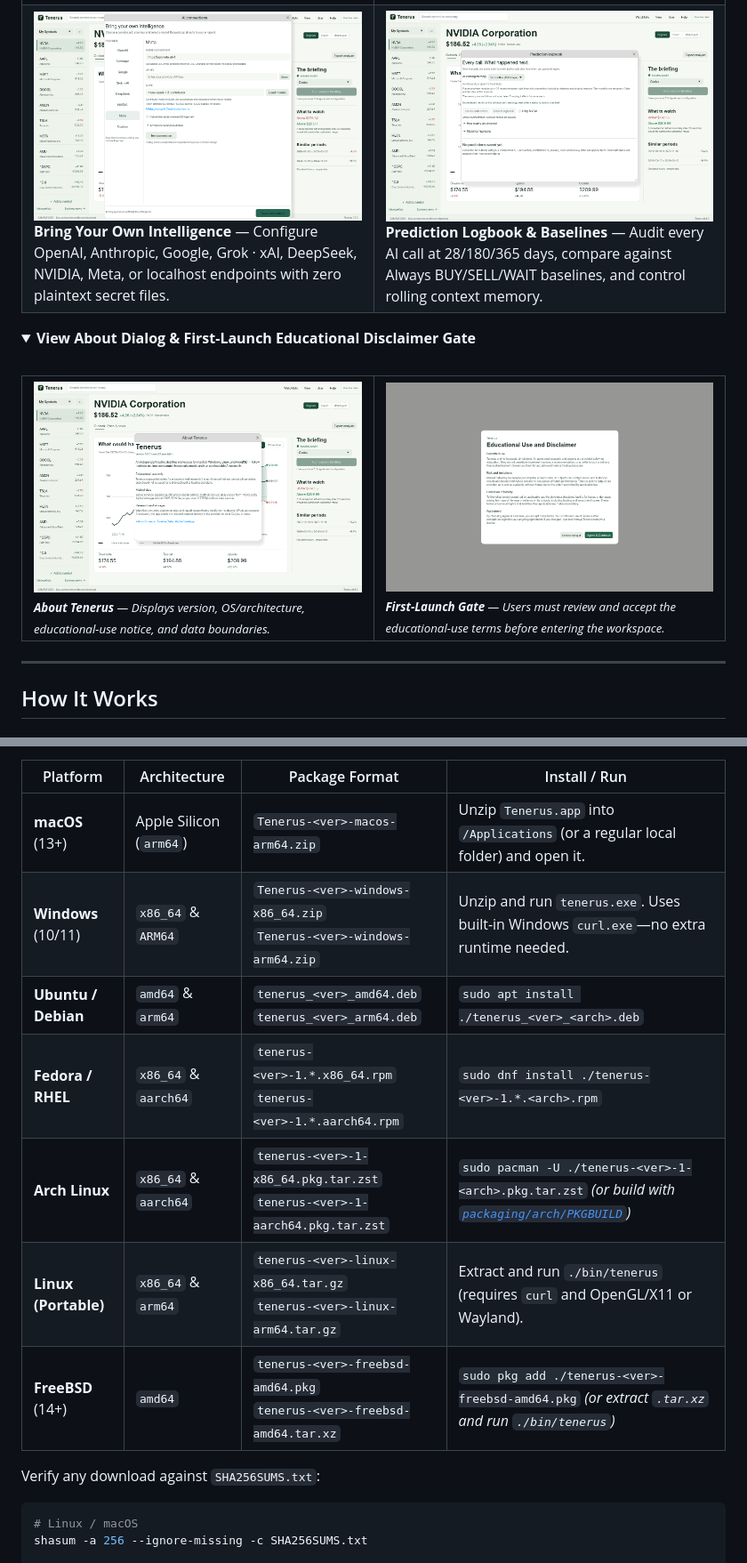
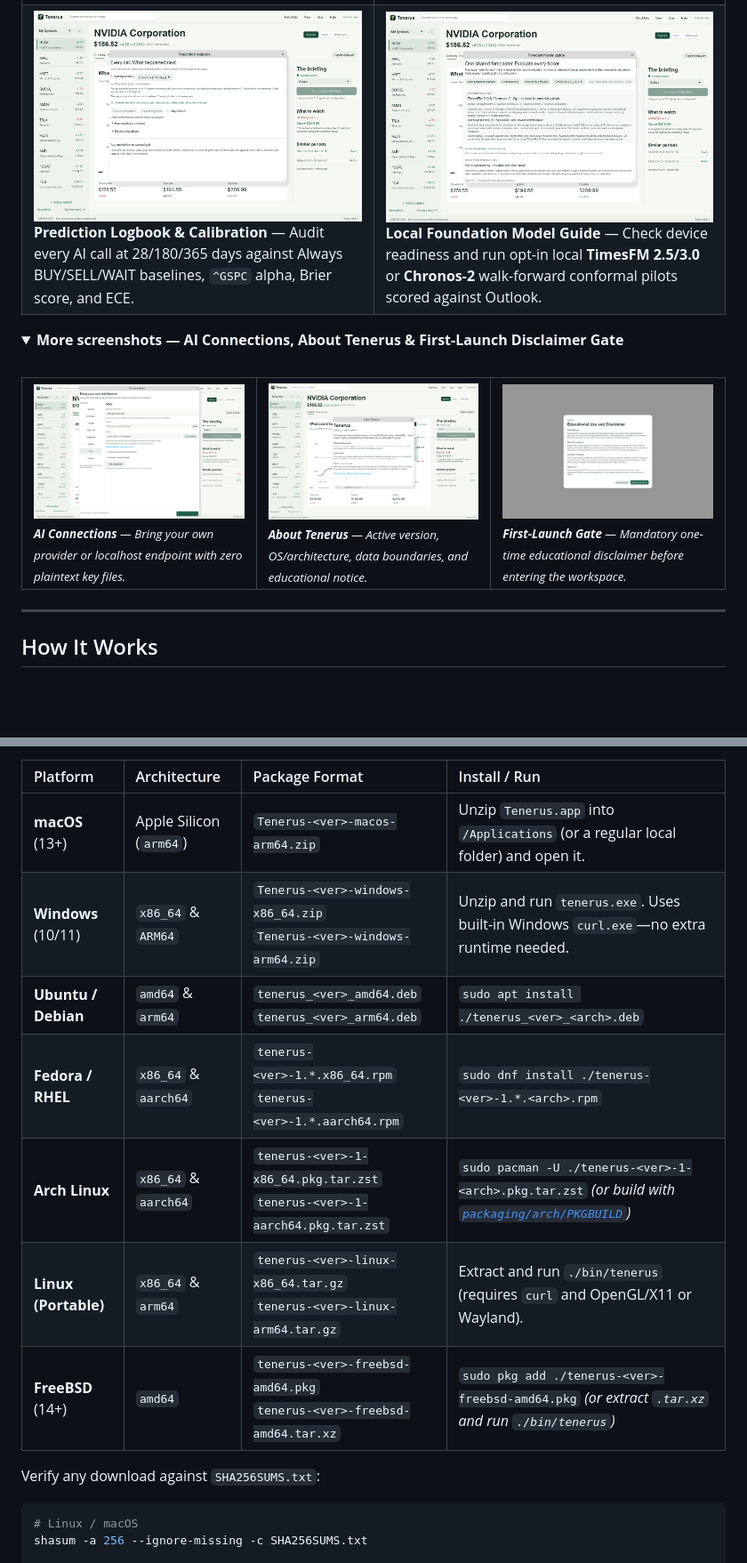
Before and after one commit to bnelabs/tenerus, a Markdown page: README.md, 2 parts joined by grey strips. Shown at 89% size. GitHub-like rendering; pictures changed too: docs/screenshots/models.png (added); folded sections open; blank space fills up the shorter version.

````diff
--- a/README.md
+++ b/README.md
@@ -67,25 +90,30 @@ Instead of presenting opaque "price predictions," Tenerus focuses on **transpare
   </tr>
   <tr>
     <td width="50%">
-      <img src="docs/screenshots/connections.png" alt="Tenerus AI Connections setup dialog" />
+      <img src="docs/screenshots/logbook.png" alt="Tenerus Prediction Logbook, baselines, and calibration engine" />
       <br />
-      <strong>Bring Your Own Intelligence</strong> — Configure OpenAI, Anthropic, Google, Grok · xAI, DeepSeek, NVIDIA, Meta, or localhost endpoints with zero plaintext secret files.
+      <strong>Prediction Logbook &amp; Calibration</strong> — Audit every AI call at 28/180/365 days against Always BUY/SELL/WAIT baselines, <code>^GSPC</code> alpha, Brier score, and ECE.
     </td>
     <td width="50%">
-      <img src="docs/screenshots/logbook.png" alt="Tenerus Prediction Logbook and Model Comparisons" />
+      <img src="docs/screenshots/models.png" alt="Tenerus Forecast Model Guide for opt-in local TimesFM 3.0 and Chronos-2 pilots" />
       <br />
-      <strong>Prediction Logbook &amp; Baselines</strong> — Audit every AI call at 28/180/365 days, compare against Always BUY/SELL/WAIT baselines, and control rolling context memory.
+      <strong>Local Foundation Model Guide</strong> — Check device readiness and run opt-in local <strong>TimesFM 2.5/3.0</strong> or <strong>Chronos-2</strong> walk-forward conformal pilots scored against Outlook.
     </td>
   </tr>
 </table>
 
 <details>
-  <summary><strong>View About Dialog &amp; First-Launch Educational Disclaimer Gate</strong></summary>
+  <summary><strong>More screenshots — AI Connections, About Tenerus &amp; First-Launch Disclaimer Gate</strong></summary>
   <br />
   <table>
     <tr>
-      <td width="50%">
+      <td width="33%">
+        <img src="docs/screenshots/connections.png" alt="Tenerus AI Connections setup dialog" />
+        <br />
+        <sub><em><strong>AI Connections</strong> — Bring your own provider or localhost endpoint with zero plaintext key files.</em></sub>
+      </td>
+      <td width="33%">
         <img src="docs/screenshots/about.png" alt="About Tenerus dialog showing cross-platform info and educational notice" />
         <br />
-        <sub><em><strong>About Tenerus</strong> — Displays version, OS/architecture, educational-use notice, and data boundaries.</em></sub>
+        <sub><em><strong>About Tenerus</strong> — Active version, OS/architecture, data boundaries, and educational notice.</em></sub>
       </td>
@@ -187,12 +202,13 @@ Prebuilt packages for every platform are published on [**GitHub Releases**](http
 | **macOS** (13+) | Apple Silicon (`arm64`) | `Tenerus-<ver>-macos-arm64.zip` | Unzip `Tenerus.app` into `/Applications` (or a regular local folder) and open it. |
-| **Windows** (10/11) | `x86_64` & `ARM64` | `Tenerus-<ver>-windows-x86_64.zip`<br/>`Tenerus-<ver>-windows-arm64.zip` | Unzip and run `tenerus.exe`. Uses built-in Windows `curl.exe`—no extra runtime needed. |
-| **Ubuntu / Debian** | `amd64` & `arm64` | `tenerus_<ver>_amd64.deb`<br/>`tenerus_<ver>_arm64.deb` | `sudo apt install ./tenerus_<ver>_<arch>.deb` |
-| **Fedora / RHEL** | `x86_64` & `aarch64` | `tenerus-<ver>-1.*.x86_64.rpm`<br/>`tenerus-<ver>-1.*.aarch64.rpm` | `sudo dnf install ./tenerus-<ver>-1.*.<arch>.rpm` |
-| **Arch Linux** | `x86_64` & `aarch64` | `tenerus-<ver>-1-x86_64.pkg.tar.zst`<br/>`tenerus-<ver>-1-aarch64.pkg.tar.zst` | `sudo pacman -U ./tenerus-<ver>-1-<arch>.pkg.tar.zst` *(or build with [`packaging/arch/PKGBUILD`](packaging/arch/PKGBUILD))* |
-| **Linux (Portable)** | `x86_64` & `arm64` | `tenerus-<ver>-linux-x86_64.tar.gz`<br/>`tenerus-<ver>-linux-arm64.tar.gz` | Extract and run `./bin/tenerus` (requires `curl` and OpenGL/X11 or Wayland). |
+| **Windows** (10/11) | `x86_64` &amp; `ARM64` | `Tenerus-<ver>-windows-x86_64.zip`<br/>`Tenerus-<ver>-windows-arm64.zip` | Unzip and run `tenerus.exe`. Uses built-in Windows `curl.exe`—no extra runtime needed. |
+| **Ubuntu / Debian** | `amd64` &amp; `arm64` | `tenerus_<ver>_amd64.deb`<br/>`tenerus_<ver>_arm64.deb` | `sudo apt install ./tenerus_<ver>_<arch>.deb` |
+| **Fedora / RHEL** | `x86_64` &amp; `aarch64` | `tenerus-<ver>-1.*.x86_64.rpm`<br/>`tenerus-<ver>-1.*.aarch64.rpm` | `sudo dnf install ./tenerus-<ver>-1.*.<arch>.rpm` |
+| **Arch Linux** | `x86_64` &amp; `aarch64` | `tenerus-<ver>-1-x86_64.pkg.tar.zst`<br/>`tenerus-<ver>-1-aarch64.pkg.tar.zst` | `sudo pacman -U ./tenerus-<ver>-1-<arch>.pkg.tar.zst` *(or build with [`packaging/arch/PKGBUILD`](packaging/arch/PKGBUILD))* |
+| **Linux (Portable)** | `x86_64` &amp; `arm64` | `tenerus-<ver>-linux-x86_64.tar.gz`<br/>`tenerus-<ver>-linux-arm64.tar.gz` | Extract and run `./bin/tenerus` (requires `curl` and OpenGL/X11 or Wayland). |
 | **FreeBSD** (14+) | `amd64` | `tenerus-<ver>-freebsd-amd64.pkg`<br/>`tenerus-<ver>-freebsd-amd64.tar.xz` | `sudo pkg add ./tenerus-<ver>-freebsd-amd64.pkg` *(or extract `.tar.xz` and run `./bin/tenerus`)* |
 
 Verify any download against `SHA256SUMS.txt`:
+
 ```sh
 # Linux / macOS
 shasum -a 256 --ignore-missing -c SHA256SUMS.txt
````
Also changed, not shown: other parts of README.md (+128 -114 lines), 4 other files.
